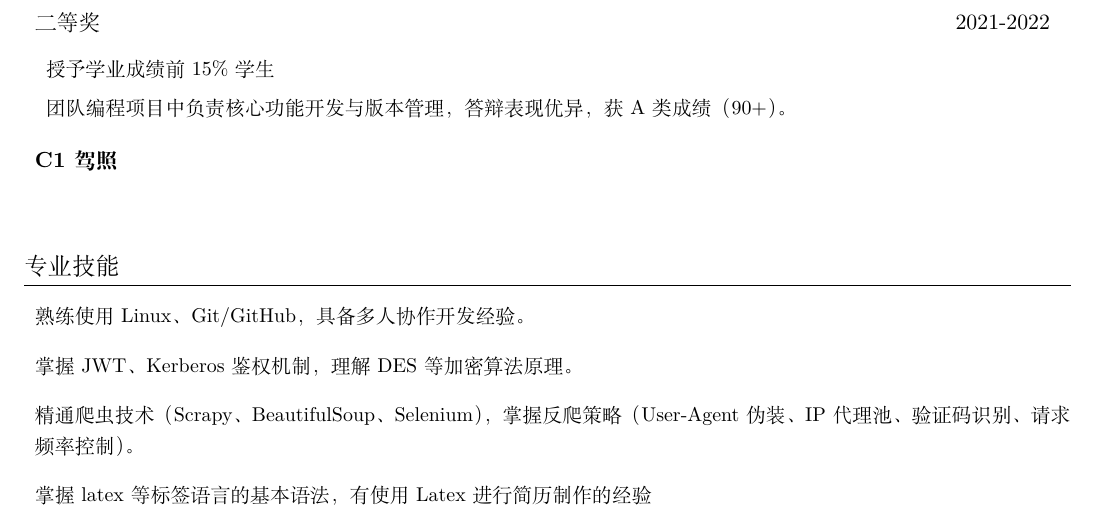
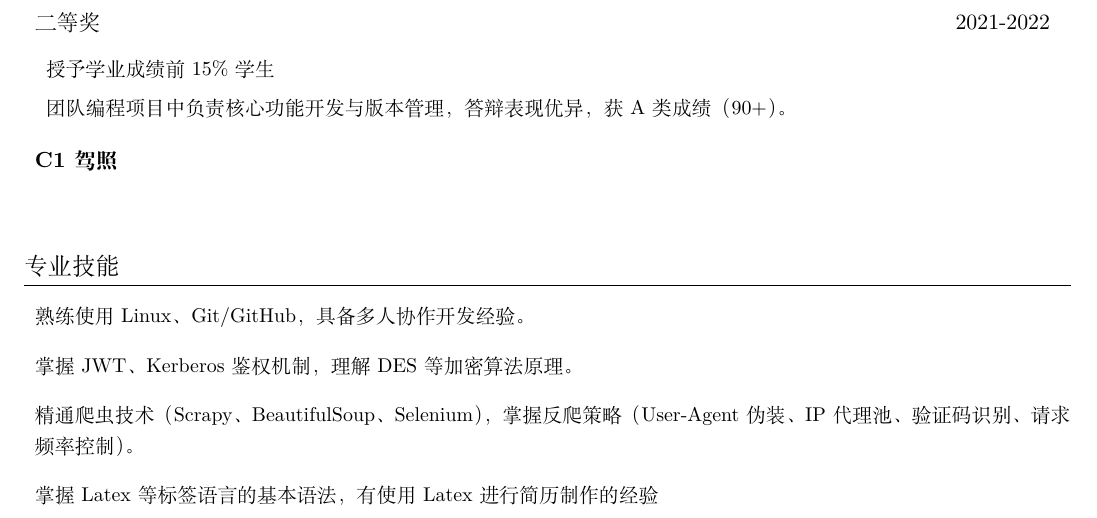
Before and after one commit to reversebutterfly/resume, a LaTeX CV (resume-cn.tex): part of page 2 of 2, cut so that both start at the same text. Compiled offline with XeLaTeX.

Commit message:
Update resume-cn.tex

```diff
--- a/resume-cn.tex
+++ b/resume-cn.tex
@@ -118,6 +118,6 @@
     \resumeItem{熟练使用Linux、Git/GitHub，具备多人协作开发经验。}
     \resumeItem{掌握JWT、Kerberos鉴权机制，理解DES等加密算法原理。}
     \resumeItem{精通爬虫技术（Scrapy、BeautifulSoup、Selenium），掌握反爬策略（User-Agent伪装、IP代理池、验证码识别、请求频率控制）。}
-    \resumeItem{掌握 latex等标签语言的基本语法，有使用Latex进行简历制作的经验}
+    \resumeItem{掌握 Latex等标签语言的基本语法，有使用Latex进行简历制作的经验}
 \end{resumeList}
 \end{document}
```
